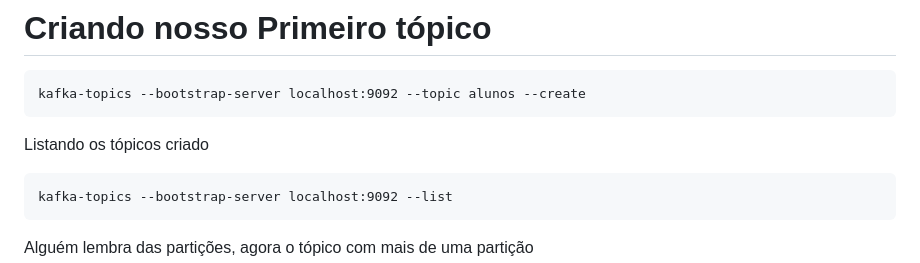
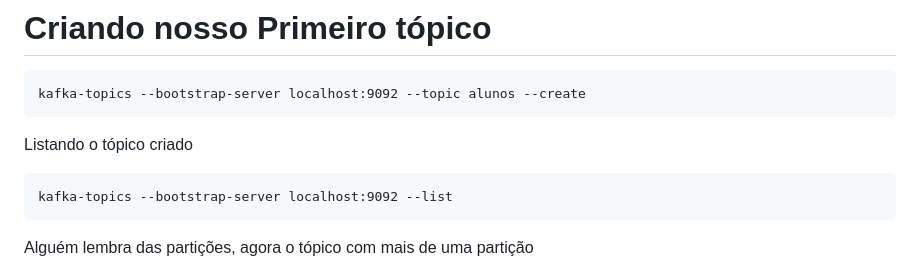
Before and after one commit to nandorsilva/arc-dados, a Markdown page: lab-kafka/README.md, the part around the change. Rendered like a GitHub page.

Commit message:
lab kafka

````diff
--- a/lab-kafka/README.md
+++ b/lab-kafka/README.md
@@ -52,7 +52,7 @@ docker exec -it kafka1 /bin/bash
 kafka-topics --bootstrap-server localhost:9092 --topic alunos --create
 ```
 
-Listando os tópicos criado
+Listando o tópico criado
 ```
 kafka-topics --bootstrap-server localhost:9092 --list
 ```
````
